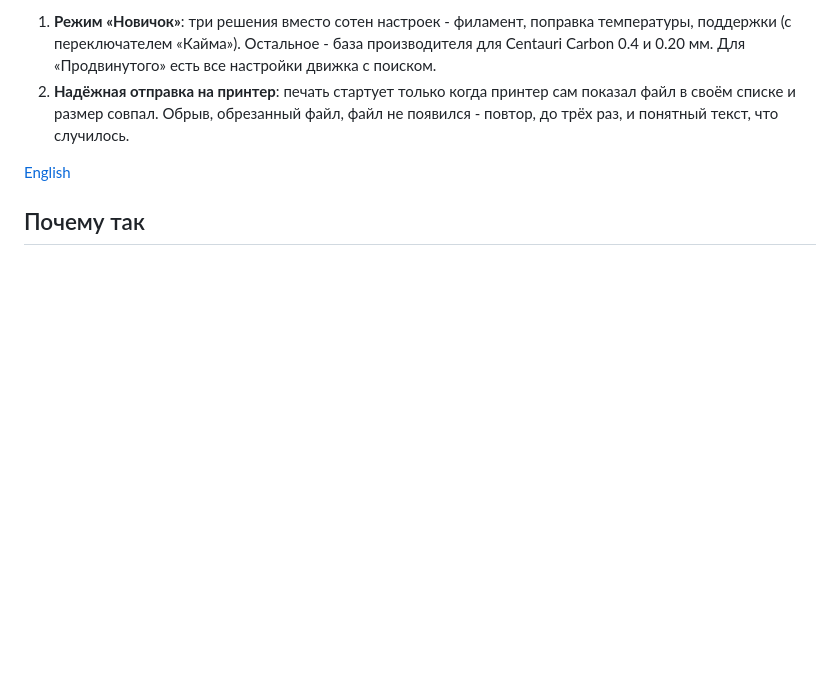
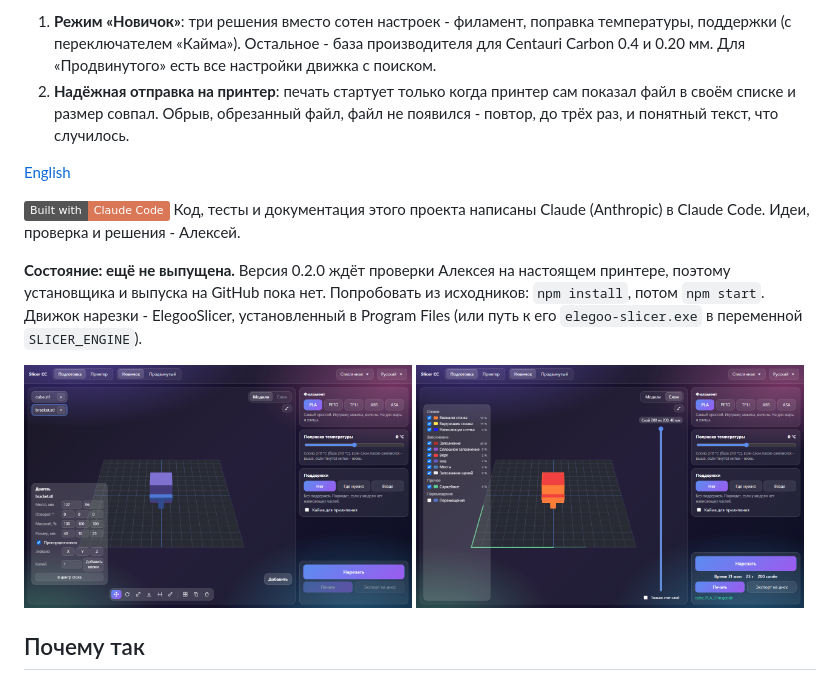
Before and after one commit to ALEXalesha/Slicer, a Markdown page: README.ru.md, the part around the change. Rendered like a GitHub page; pictures changed too: docs/screenshots/beginner-ru.png (added), docs/screenshots/layers-ru.png (added); badges without logos; blank space fills up the shorter version.

```diff
--- a/README.ru.md
+++ b/README.ru.md
@@ -10,6 +10,15 @@
    Обрыв, обрезанный файл, файл не появился - повтор, до трёх раз, и понятный текст, что случилось.
 
 [English](README.md)
+
+[![Built with Claude Code](https://img.shields.io/badge/Built_with-Claude_Code-D97757?logo=claude&logoColor=white)](https://claude.com/claude-code)
+Код, тесты и документация этого проекта написаны Claude (Anthropic) в Claude Code. Идеи, проверка и решения - Алексей.
+
+**Состояние: ещё не выпущена.** Версия 0.2.0 ждёт проверки Алексея на настоящем принтере, поэтому установщика и выпуска
+на GitHub пока нет. Попробовать из исходников: `npm install`, потом `npm start`. Движок нарезки - ElegooSlicer, установленный
+в Program Files (или путь к его `elegoo-slicer.exe` в переменной `SLICER_ENGINE`).
+
+<img src="docs/screenshots/beginner-ru.png" width="49%" alt="Режим «Новичок»: две модели на столе, панель «Перемещение», справа филамент, температура и поддержки"> <img src="docs/screenshots/layers-ru.png" width="49%" alt="После нарезки: ползунок слоёв, легенда по типам линий с долей времени, время, вес и кнопка «Печать»">
 
 ## Почему так
 
```
Also changed, not shown: README.md (+9 -0 lines), docs/screenshots/beginner-en.png (added), docs/screenshots/layers-en.png (added), 2 other files.
